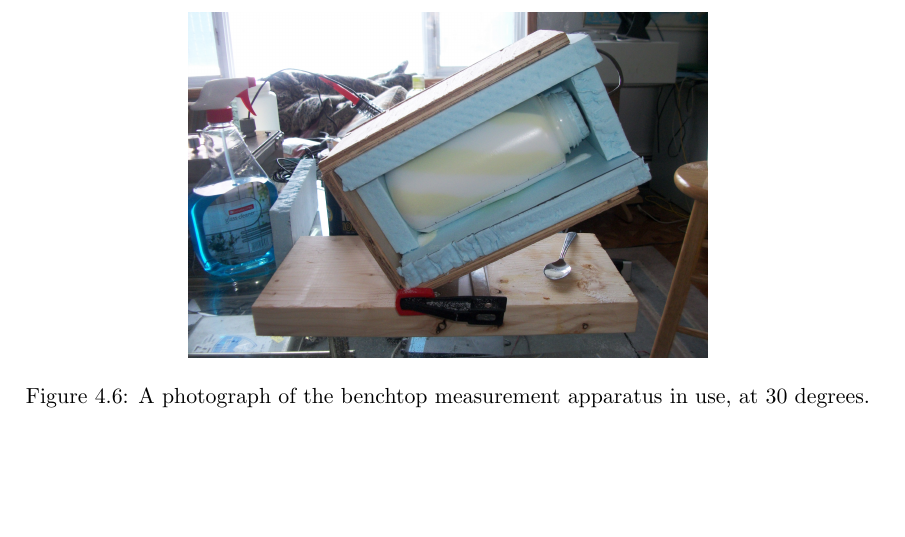
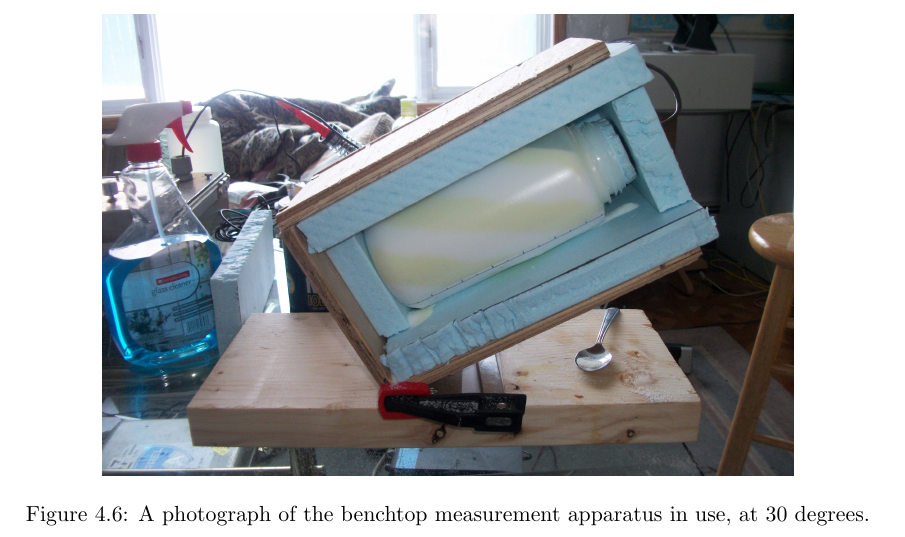
Before and after one commit to jfhbrook/anisotropy, a LaTeX thesis (thesis.tex, which reads ch4.tex): part of page 38 of 87, cut so that both start at the same text, the shorter picture padded with empty space. Compiled offline with pdfLaTeX; a LaTeX package or settings file that is missing is left out.

Commit message:
apparatus pic is bigger as it should be

```diff
--- a/ch4.tex
+++ b/ch4.tex
@@ -187,7 +187,7 @@ had to be done by hand, usually with a spoon. The sugar was dyed green in order
 
 \begin{figure}[h]
 \centering
-\includegraphics[width=0.6\textwidth]{fig/tilter_irl.jpg}
+\includegraphics[width=0.8\textwidth]{fig/tilter_irl.jpg}
 \caption{A photograph of the benchtop measurement apparatus in use, at 30 degrees.}
 \label{fig:tilter}
 \end{figure}
```
